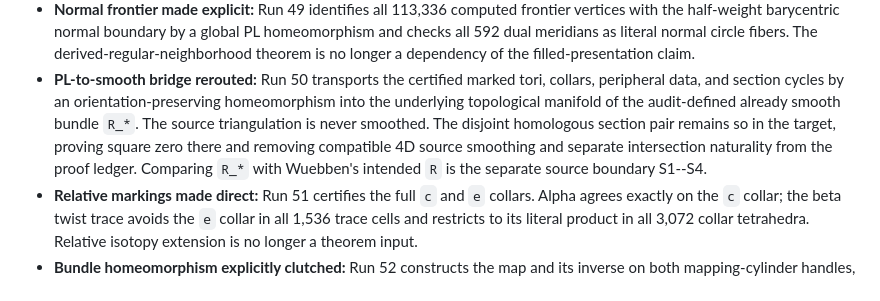
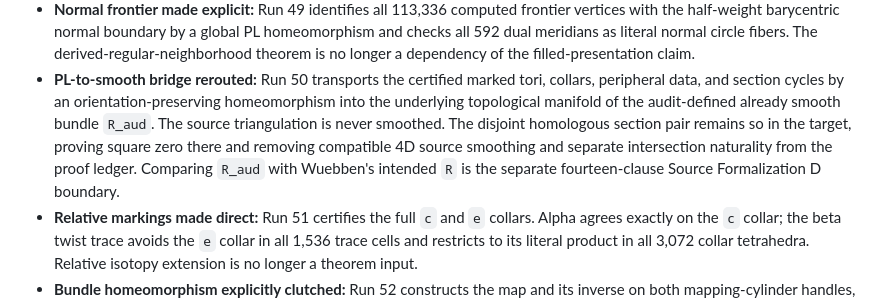
Before and after one commit to VentiMath/exotic-s2xs2-verification, a Markdown page: verification/README.md, the part around the change. Drawn GitHub-style.

Commit message:
Finish v2.1 audit-model terminology

```diff
--- a/verification/README.md
+++ b/verification/README.md
@@ -70,12 +70,12 @@ Status (updated 2026-08-29; see the root `STATUS.md` for the precise caveats):
 * **PL-to-smooth bridge rerouted:** Run 50 transports the certified marked
   tori, collars, peripheral data, and section cycles by an
   orientation-preserving homeomorphism into the underlying topological
-  manifold of the audit-defined already smooth bundle `R_*`. The source triangulation is
+  manifold of the audit-defined already smooth bundle `R_aud`. The source triangulation is
   never smoothed. The disjoint homologous section pair remains so in the
   target, proving square zero there and removing compatible 4D source
   smoothing and separate intersection naturality from the proof ledger.
-  Comparing `R_*` with Wuebben's intended `R` is the separate source boundary
-  S1--S4.
+  Comparing `R_aud` with Wuebben's intended `R` is the separate fourteen-clause
+  Source Formalization D boundary.
 * **Relative markings made direct:** Run 51 certifies the full `c` and `e`
   collars. Alpha agrees exactly on the `c` collar; the beta twist trace avoids
   the `e` collar in all 1,536 trace cells and restricts to its literal product
```
Also changed, not shown: verification/luttinger/README.md (+1 -1 lines), verification/notes/downstream_proof_chain_2026-08-28.md (+7 -7 lines).
